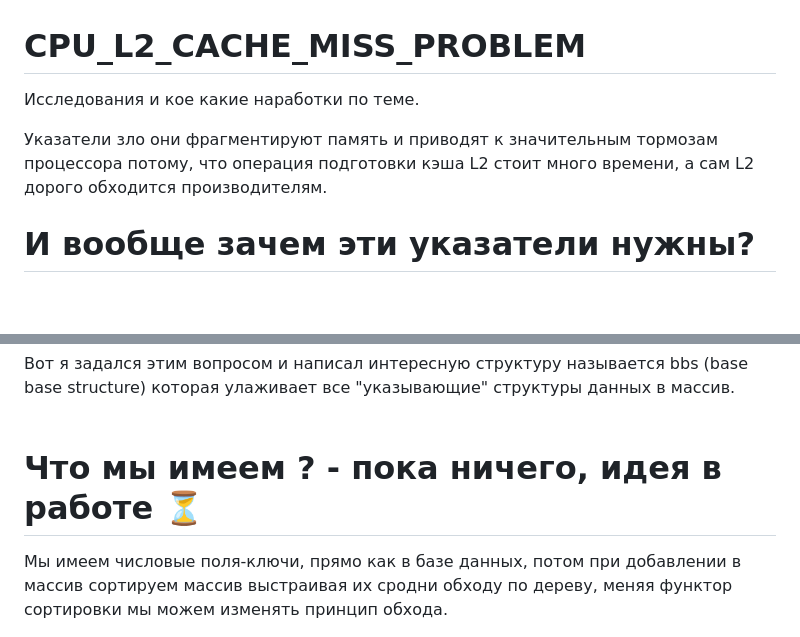
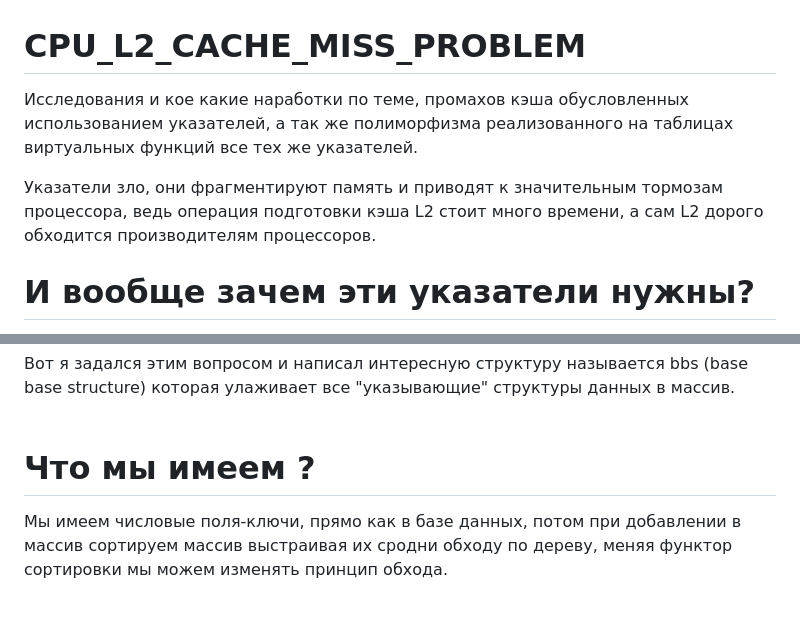
Before and after one commit to mshunko101/CPU_L2_CACHE_MISS_PROBLEM, a Markdown page: README.md, 2 parts joined by grey strips. GitHub-like rendering; blank space fills up the shorter version.

```diff
--- a/README.md
+++ b/README.md
@@ -1,7 +1,7 @@
 # CPU_L2_CACHE_MISS_PROBLEM
-Исследования и кое какие наработки по теме.
+Исследования и кое какие наработки по теме, промахов кэша обусловленных использованием указателей, а так же полиморфизма реализованного на таблицах виртуальных функций все тех же указателей.
 
-Указатели зло они фрагментируют память и приводят к значительным тормозам процессора потому, что операция подготовки кэша L2 стоит много времени, а сам L2 дорого обходится производителям.<br>
+Указатели зло, они фрагментируют память и приводят к значительным тормозам процессора, ведь операция подготовки кэша L2 стоит много времени, а сам L2 дорого обходится производителям процессоров.<br>
 # И вообще зачем эти указатели нужны?
 * Ведь код при компиляции и компоновке наверняка очень хорошо оптимизируется и даже зловещее копирование памяти обусловленное использованием переменных созданных на стеке посильно этой оптимизации.
 Как мы знаем размер стека ограничен и его переполнение грозит проблемами(можно перезаписать адресс функции возврата и перехватить управление программы), так получается невозможно создавать большие объекты в памяти, ну да его можно увеличить, но все же.
@@ -16,7 +16,7 @@
 # Назовем это NdFramework! N-Dimensions Framework
 Вот я задался этим вопросом и написал интересную структуру называется bbs (base base structure) которая улаживает все "указывающие" структуры данных в массив.<br><br>
 
-# Что мы имеем  ? - пока ничего, идея в работе ⏳
+# Что мы имеем  ?
 Мы имеем числовые поля-ключи, прямо как в базе данных, потом при добавлении в массив сортируем массив выстраивая их сродни обходу по дереву, меняя функтор сортировки мы можем изменять принцип обхода.<br><br>
 <code>
 bbs - base_base_structure
```
